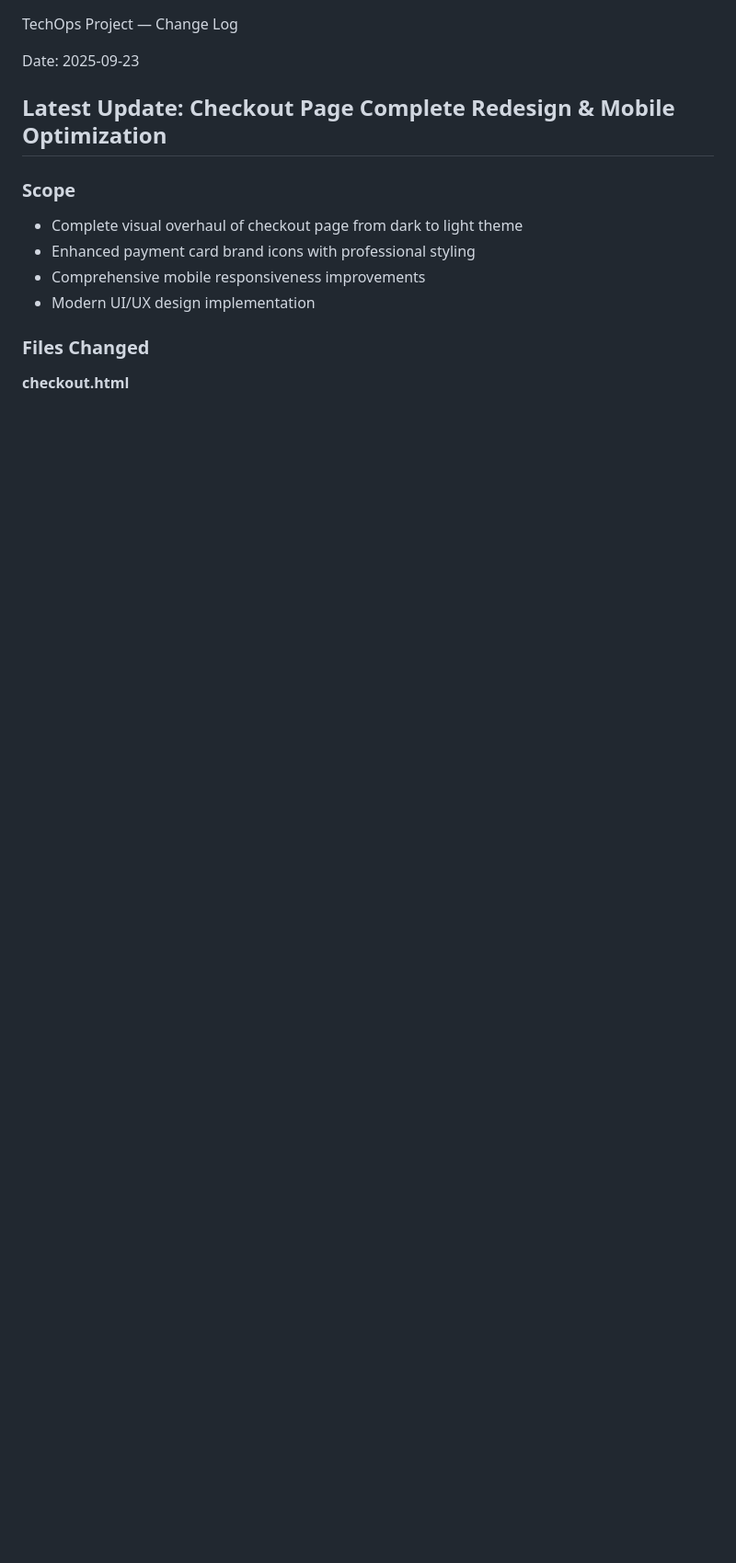
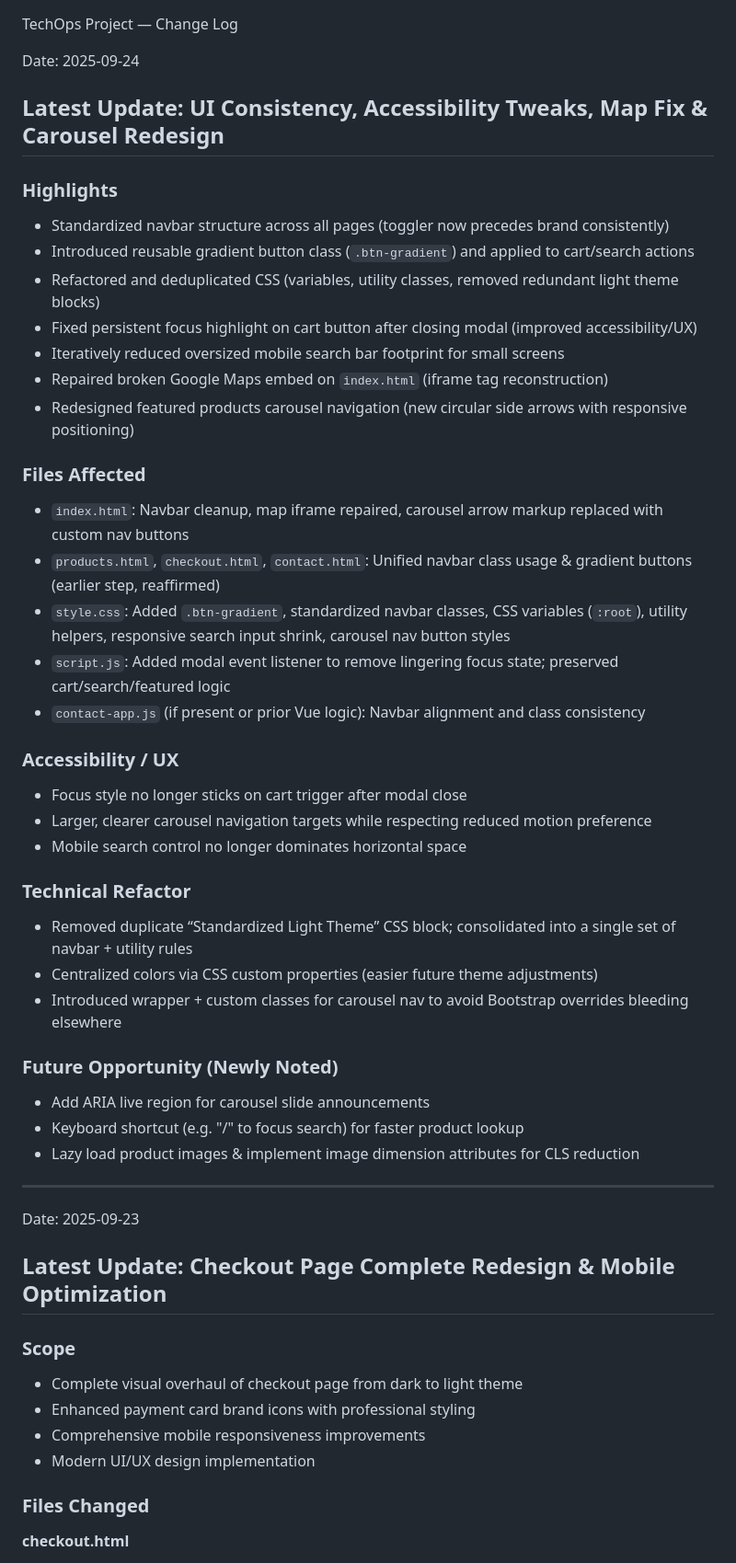
Before and after one commit to Crepesu/IT-Hardware-Sale-Website-Project, a Markdown page: CHANGES.md, the part around the change. Shown: that part at 92% size. GitHub-like rendering; blank space fills up the shorter version.

```diff
--- a/CHANGES.md
+++ b/CHANGES.md
@@ -1,4 +1,41 @@
 TechOps Project — Change Log
+
+Date: 2025-09-24
+
+## Latest Update: UI Consistency, Accessibility Tweaks, Map Fix & Carousel Redesign
+
+### Highlights
+- Standardized navbar structure across all pages (toggler now precedes brand consistently)
+- Introduced reusable gradient button class (`.btn-gradient`) and applied to cart/search actions
+- Refactored and deduplicated CSS (variables, utility classes, removed redundant light theme blocks)
+- Fixed persistent focus highlight on cart button after closing modal (improved accessibility/UX)
+- Iteratively reduced oversized mobile search bar footprint for small screens
+- Repaired broken Google Maps embed on `index.html` (iframe tag reconstruction)
+- Redesigned featured products carousel navigation (new circular side arrows with responsive positioning)
+
+### Files Affected
+- `index.html`: Navbar cleanup, map iframe repaired, carousel arrow markup replaced with custom nav buttons
+- `products.html`, `checkout.html`, `contact.html`: Unified navbar class usage & gradient buttons (earlier step, reaffirmed)
+- `style.css`: Added `.btn-gradient`, standardized navbar classes, CSS variables (`:root`), utility helpers, responsive search input shrink, carousel nav button styles
+- `script.js`: Added modal event listener to remove lingering focus state; preserved cart/search/featured logic
+- `contact-app.js` (if present or prior Vue logic): Navbar alignment and class consistency
+
+### Accessibility / UX
+- Focus style no longer sticks on cart trigger after modal close
+- Larger, clearer carousel navigation targets while respecting reduced motion preference
+- Mobile search control no longer dominates horizontal space
+
+### Technical Refactor
+- Removed duplicate “Standardized Light Theme” CSS block; consolidated into a single set of navbar + utility rules
+- Centralized colors via CSS custom properties (easier future theme adjustments)
+- Introduced wrapper + custom classes for carousel nav to avoid Bootstrap overrides bleeding elsewhere
+
+### Future Opportunity (Newly Noted)
+- Add ARIA live region for carousel slide announcements
+- Keyboard shortcut (e.g. "/" to focus search) for faster product lookup
+- Lazy load product images & implement image dimension attributes for CLS reduction
+
+---
 
 Date: 2025-09-23
 
```
Also changed, not shown: README.md (+11 -1 lines).
